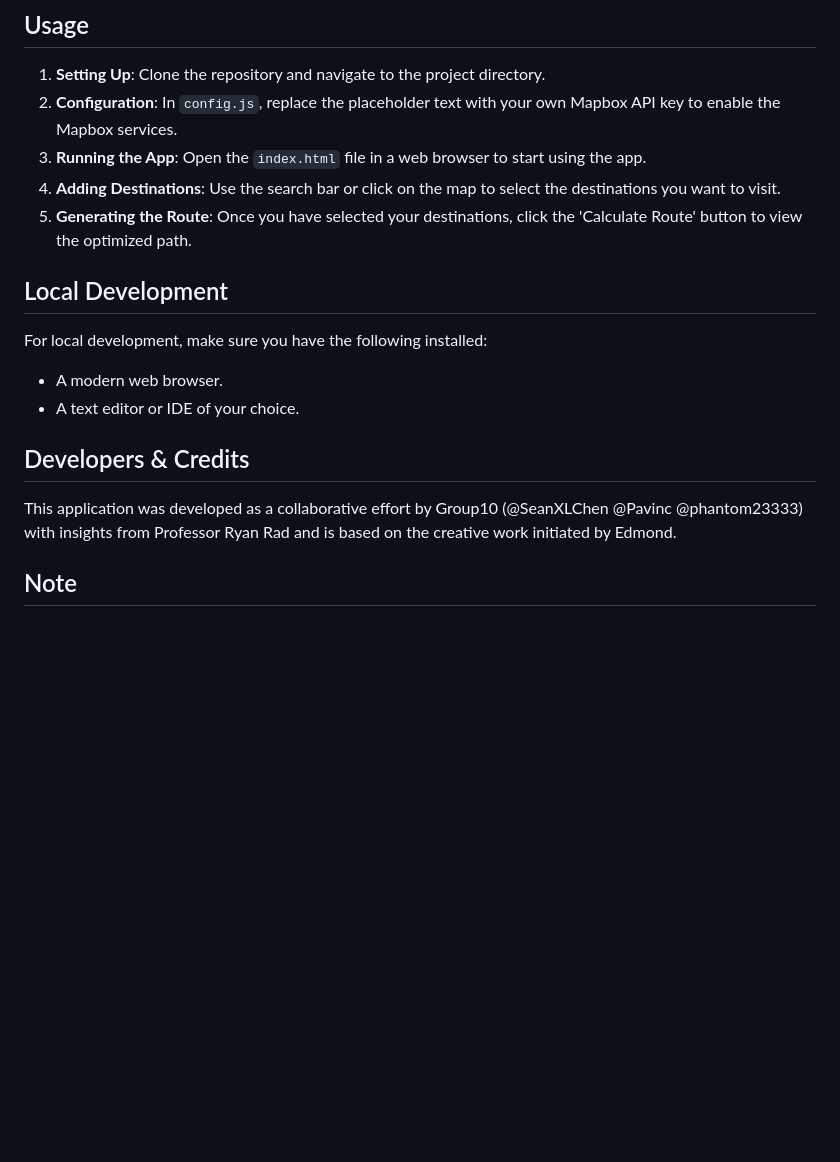
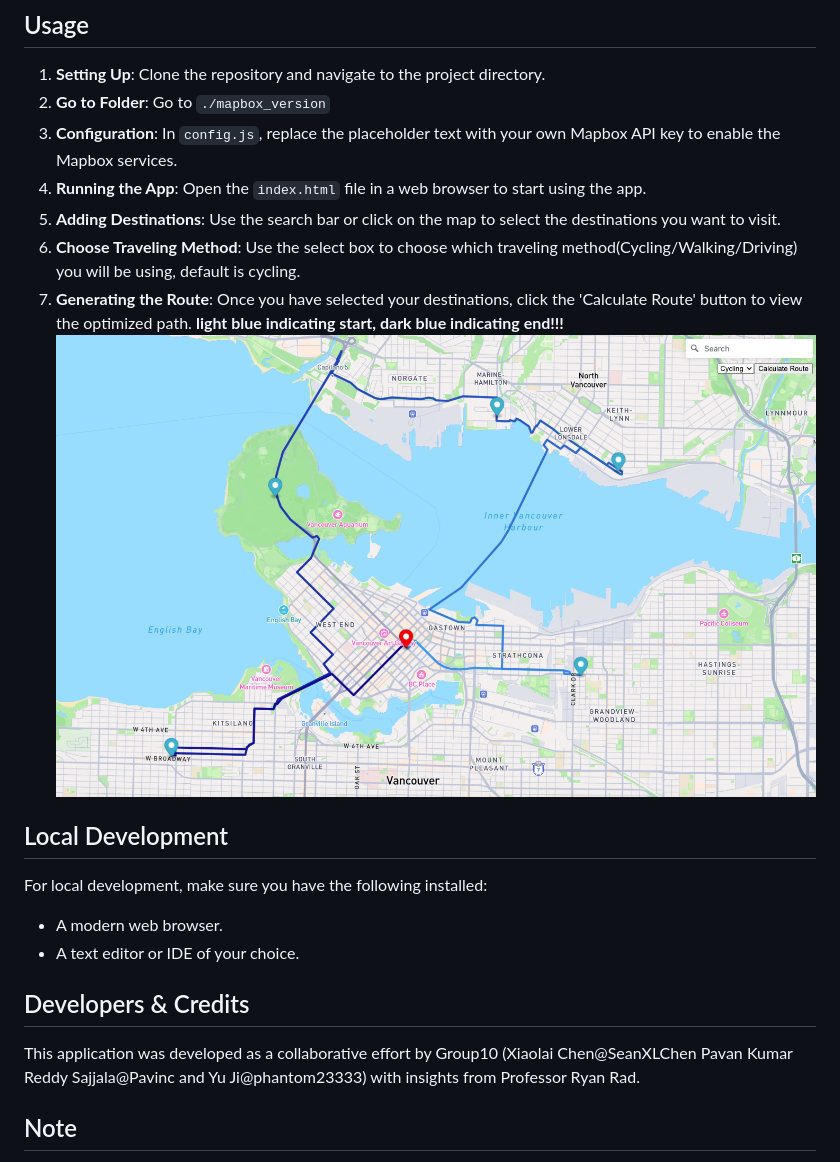
Before and after one commit to SeanXLChen/ImprovedBikerouteProject_TravelingSalesmanProblem, a Markdown page: readme.md, the part around the change. GitHub-like rendering; pictures changed too: app_screenshot.png (added); blank space fills up the shorter version.

Commit message:
add app screenshot in readme

```diff
--- a/readme.md
+++ b/readme.md
@@ -11,10 +11,13 @@ Husky Planner is an application inspired by the functionality of travel itinerar
 
 ## Usage
 1. **Setting Up**: Clone the repository and navigate to the project directory.
-2. **Configuration**: In `config.js`, replace the placeholder text with your own Mapbox API key to enable the Mapbox services.
-3. **Running the App**: Open the `index.html` file in a web browser to start using the app.
-4. **Adding Destinations**: Use the search bar or click on the map to select the destinations you want to visit.
-5. **Generating the Route**: Once you have selected your destinations, click the 'Calculate Route' button to view the optimized path.
+2. **Go to Folder**: Go to `./mapbox_version`
+3. **Configuration**: In `config.js`, replace the placeholder text with your own Mapbox API key to enable the Mapbox services.
+4. **Running the App**: Open the `index.html` file in a web browser to start using the app.
+5. **Adding Destinations**: Use the search bar or click on the map to select the destinations you want to visit.
+6. **Choose Traveling Method**: Use the select box to choose which traveling method(Cycling/Walking/Driving) you will be using, default is cycling.
+7. **Generating the Route**: Once you have selected your destinations, click the 'Calculate Route' button to view the optimized path. **light blue indicating start, dark blue indicating end!!!**
+![Screenshot of huskyapp running](./app_screenshot.png)
 
 ## Local Development
 For local development, make sure you have the following installed:
@@ -22,7 +25,7 @@ For local development, make sure you have the following installed:
 - A text editor or IDE of your choice.
 
 ## Developers & Credits
-This application was developed as a collaborative effort by Group10 (@SeanXLChen @Pavinc @phantom23333) with insights from Professor Ryan Rad and is based on the creative work initiated by Edmond.
+This application was developed as a collaborative effort by Group10 (Xiaolai Chen@SeanXLChen Pavan Kumar Reddy Sajjala@Pavinc and Yu Ji@phantom23333) with insights from Professor Ryan Rad.
 
 ## Note
 Husky Planner is a tool for educational and demonstration purposes and uses the Mapbox API under its terms of service.
```
